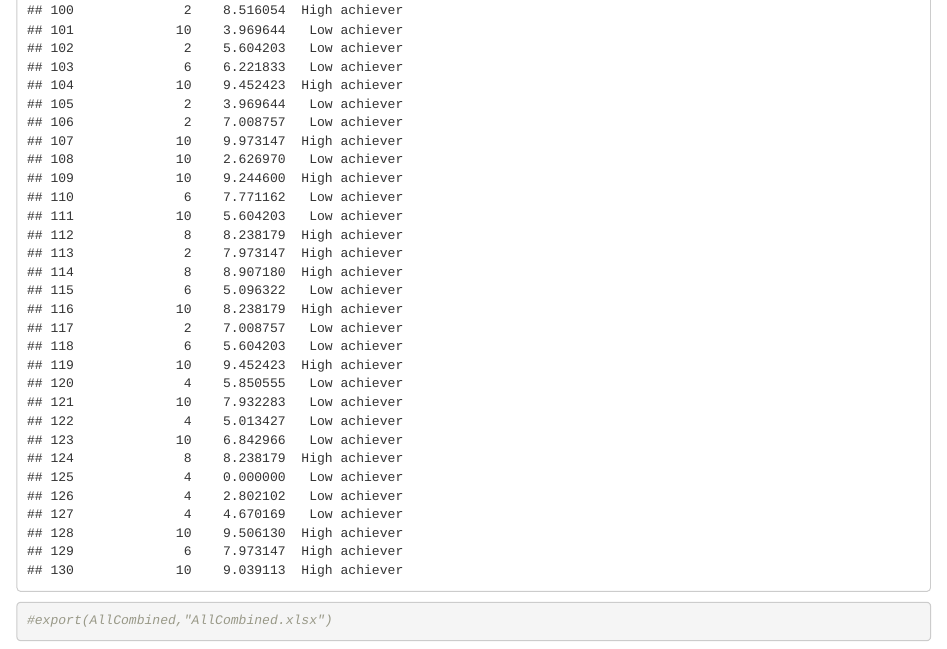
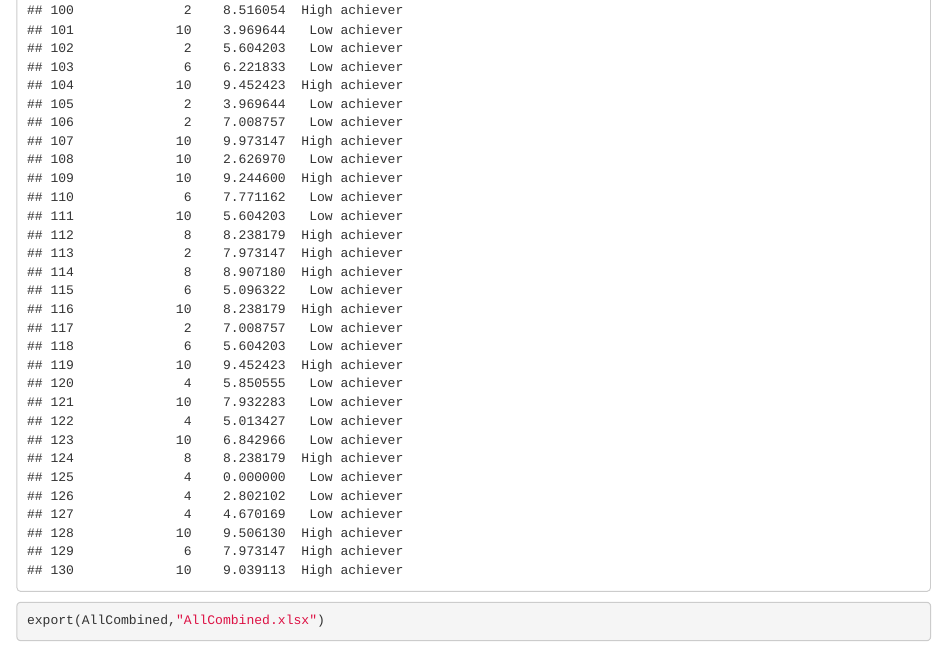
Before and after one commit to lamethods/data, an R Markdown document (1_moodleLAcourse/SummarizingData.Rmd): the page in a window 1100 px wide, from 4580 px down. Rendered offline with R 4.5, knitr and Pandoc, with nearby package versions.

Commit message:
Update data

````diff
--- a/1_moodleLAcourse/SummarizingData.Rmd
+++ b/1_moodleLAcourse/SummarizingData.Rmd
@@ -49,5 +49,5 @@ AllCombined
 
 
 ```{r}
-#export(AllCombined,"AllCombined.xlsx")
+export(AllCombined,"AllCombined.xlsx")
 ```
````
Also changed, not shown: 9_longitudinalEngagement/SequenceEngagementAchievement.xlsx (added), 1 other file.
